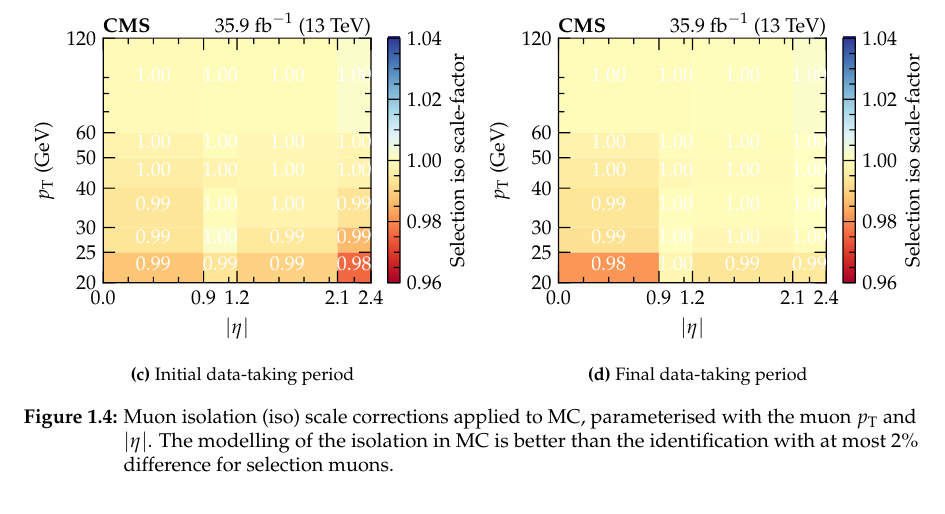
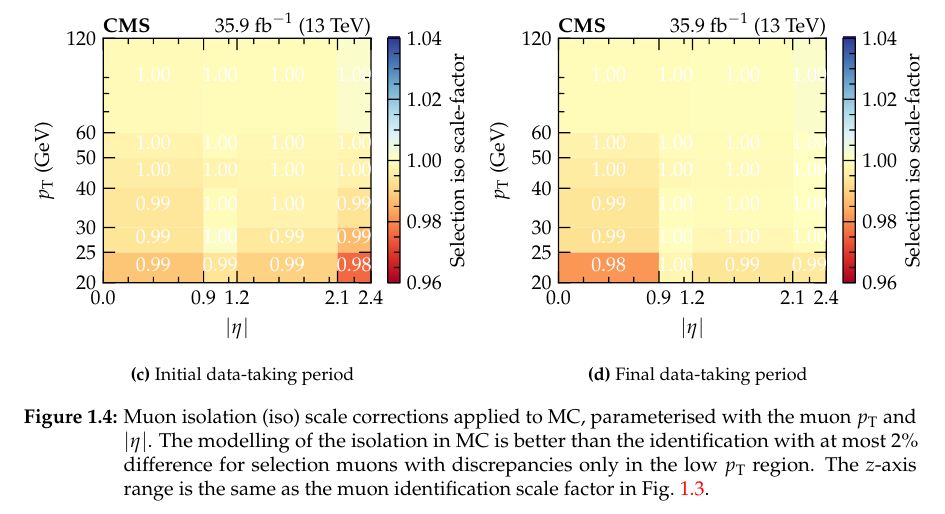
Before and after one commit to shane-breeze/thesis, a LaTeX thesis (thesis.tex, which reads chapters/041_corrections/corrections.tex): part of page 9 of 18, cut so that both start at the same text. Compiled offline with pdfLaTeX.

Commit message:
Updates from Overleaf

```diff
--- a/chapters/041_corrections/corrections.tex
+++ b/chapters/041_corrections/corrections.tex
@@ -310,7 +310,12 @@ applied as a correction to MC.
         \label{subfigd:muon-iso-scale-factors}
     \end{subfigure}
     \caption{
-        Muon isolation (iso) scale corrections applied to MC, parameterised with the muon \pt and \aeta. The modelling of the isolation in MC is better than the identification with at most $2\%$ difference for selection muons.
+        Muon isolation (iso) scale corrections applied to MC, parameterised
+        with the muon \pt and \aeta. The modelling of the isolation in MC is
+        better than the identification with at most $2\%$ difference for
+        selection muons with discrepancies only in the low \pt region. The
+        $z$-axis range is the same as the muon identification scale factor in
+        Fig.~\ref{fig:muon-id-scale-factors}.
     }
     \label{fig:muon-iso-scale-factors}
 \end{figure}
```
Also changed, not shown: chapters/041_corrections/corrections.tex (20 more changed lines).
